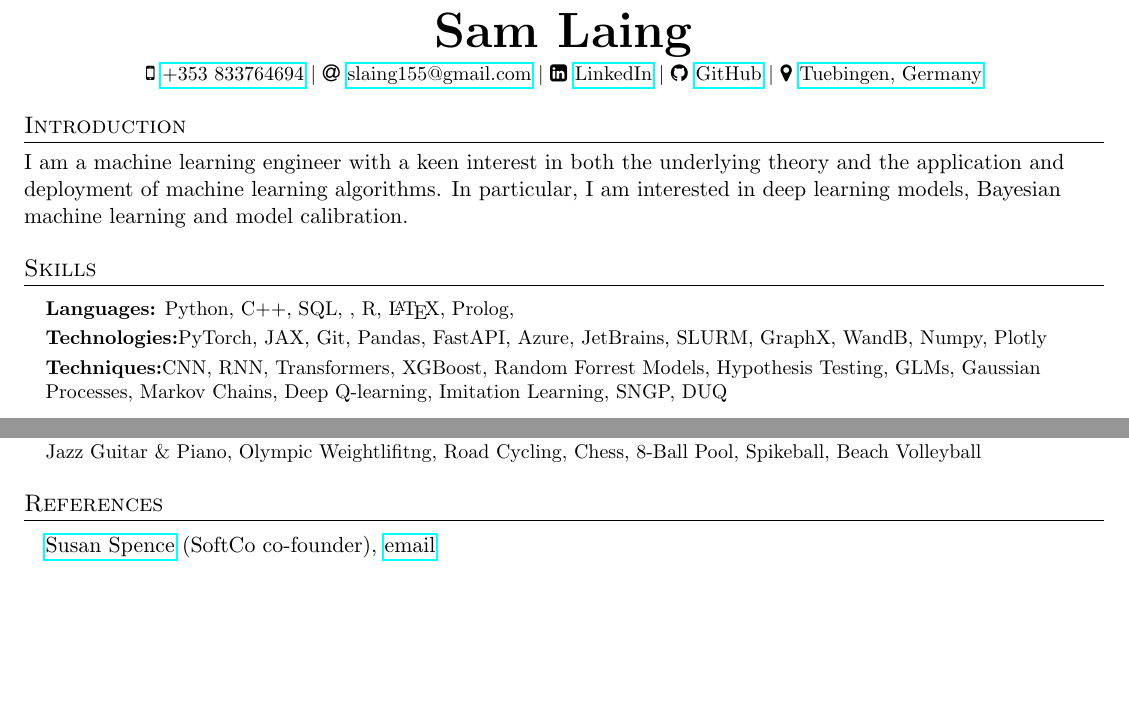
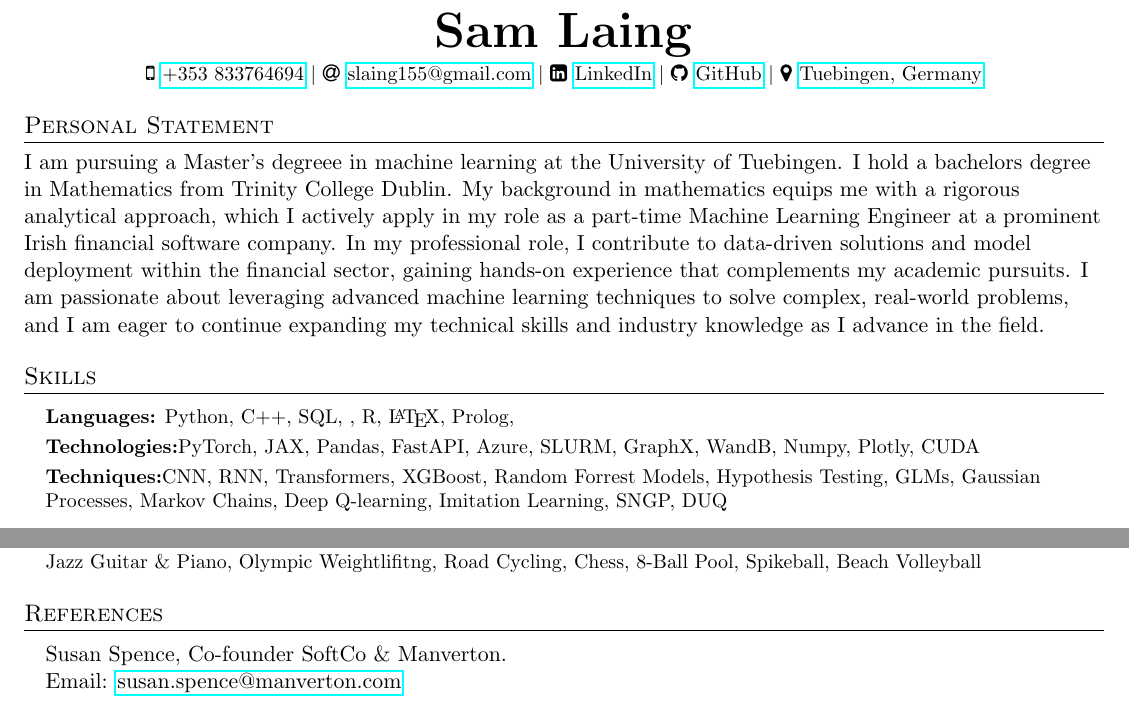
Before and after one commit to sam-laing/CV, a LaTeX CV (cv.tex): two parts of pages 1 and 2 of 2, joined at a grey line, cut so that both start at the same text, the shorter picture padded with empty space. Compiled offline with pdfLaTeX.

Commit message:
update the personal statement

```diff
--- a/cv.tex
+++ b/cv.tex
@@ -164,8 +164,8 @@
 \end{center}
 
 %----------- INTRODUCTION -----------
-\section{Introduction}
- I am a machine learning engineer with a keen interest in both the underlying theory and the application and deployment of machine learning algorithms. In particular, I am interested in deep learning models, Bayesian machine learning and model calibration.
+\section{Personal Statement}
+I am pursuing a Master's degreee in machine learning at the University of Tuebingen. I hold a bachelors degree in Mathematics from Trinity College Dublin. My background in mathematics equips me with a rigorous analytical approach, which I actively apply in my role as a part-time Machine Learning Engineer at a prominent Irish financial software company. In my professional role, I contribute to data-driven solutions and model deployment within the financial sector, gaining hands-on experience that complements my academic pursuits. I am passionate about leveraging advanced machine learning techniques to solve complex, real-world problems, and I am eager to continue expanding my technical skills and industry knowledge as I advance in the field.
 
 %----------- SKILLS -----------
 \section{Skills}
@@ -175,7 +175,7 @@
 
         \textbf{Languages:}{ Python, C++, SQL, , R, \LaTeX, Prolog, } \\ \vspace{3pt}
 
-        \textbf{Technologies:}{PyTorch, JAX, Git, Pandas, FastAPI, Azure, JetBrains, SLURM, GraphX, WandB, Numpy, Plotly} \\ \vspace{3pt}
+        \textbf{Technologies:}{PyTorch, JAX, Pandas, FastAPI, Azure, SLURM, GraphX, WandB, Numpy, Plotly, CUDA} \\ \vspace{3pt}
 
 	\textbf{Techniques:}{CNN, RNN, Transformers, XGBoost, Random Forrest Models, Hypothesis Testing, GLMs, Gaussian Processes, Markov Chains, Deep Q-learning, Imitation Learning, SNGP, DUQ }
 
@@ -342,9 +342,15 @@
 %----------- REFERENCES -----------
 \section{References}
   \vspace{2pt}
+
+
   \resumeSubHeadingListStart
-\item{\href{https://www.linkedin.com/in/susan-spence-08a3062/}{Susan Spence} (SoftCo co-founder), \href{susan.spence@manverton.com}{email}}
+  \item{Susan Spence, Co-founder SoftCo \& Manverton. \\ Email: \href{susan.spence@manverton.com}{susan.spence@manverton.com}}
    \resumeSubHeadingListEnd
+
+%  \resumeSubHeadingListStart
+%\item{\href{https://www.linkedin.com/in/susan-spence-08a3062/}{Susan Spence} (SoftCo co-founder), \href{susan.spence@manverton.com}{email}}
+%   \resumeSubHeadingListEnd
 
 
 
```
Also changed, not shown: cv.pdf, 6 other files.
